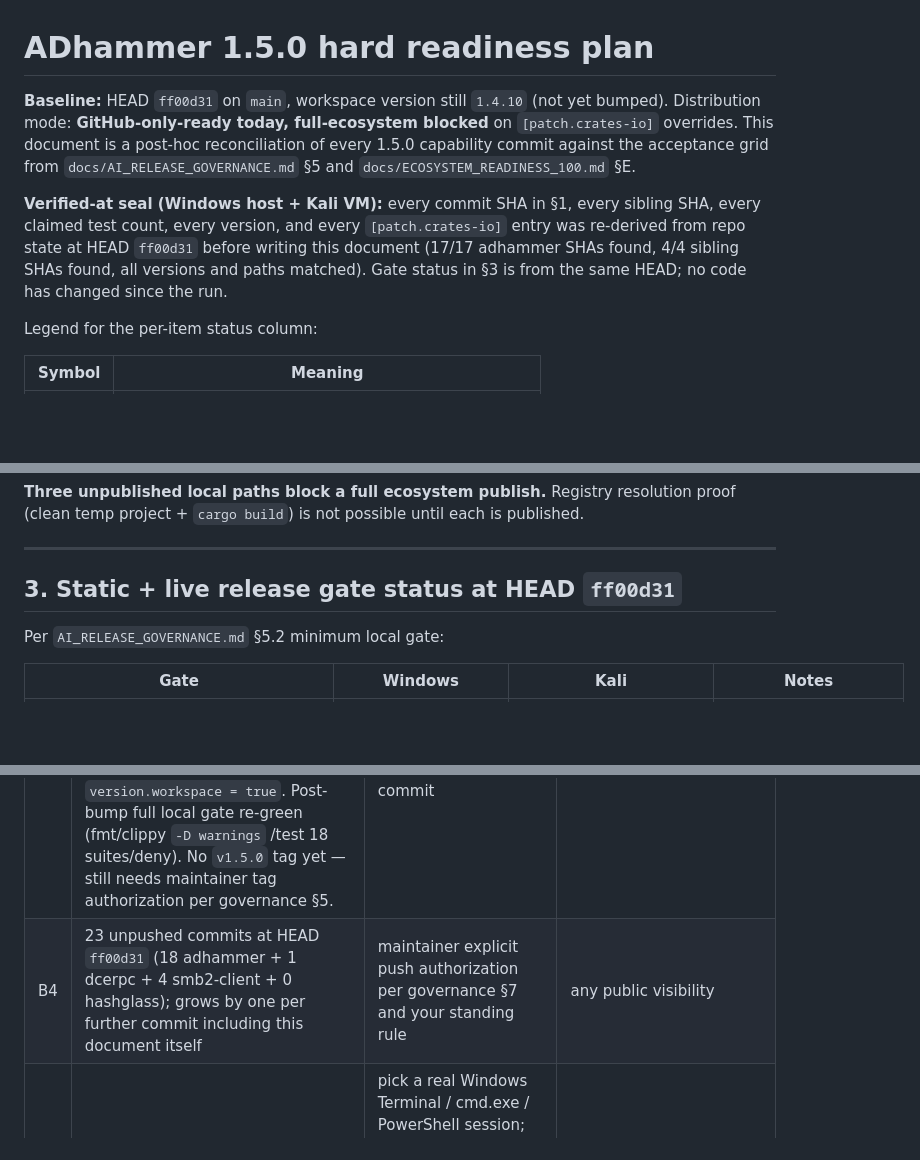
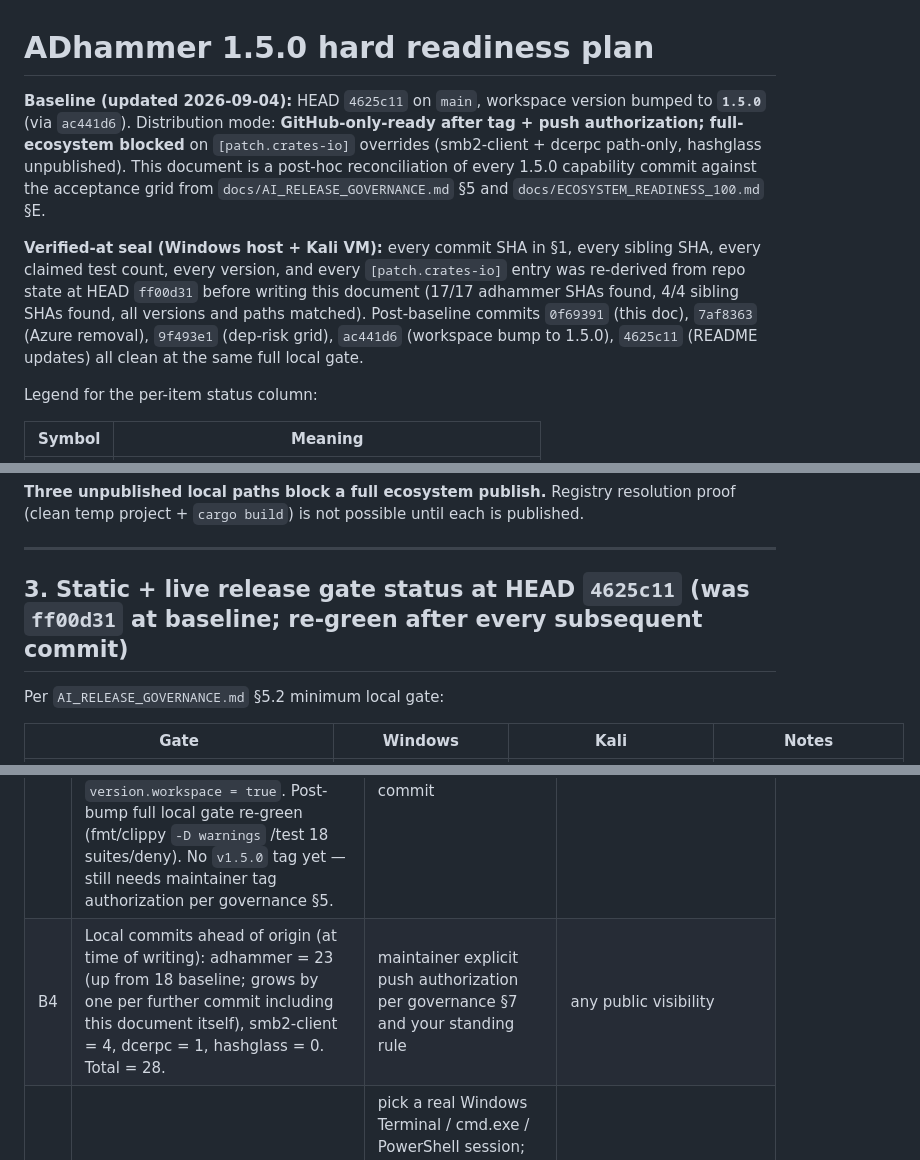
Before and after one commit to icedracon/adhammer, a Markdown page: docs/PLAN_1.5.0_READINESS.md, 3 parts joined by grey strips. Rendered like a GitHub page; blank space fills up the shorter version.

Commit message:
docs: readiness plan — sync baseline HEAD after 1.5.0 version bump
Baseline was pinned at HEAD ff00d31 pre-bump. Post-bump chain
(0f69391 doc / 7af8363 Azure removal / 9f493e1 dep-risk / ac441d6
version bump / 4625c11 README) is now at HEAD 4625c11 with workspace
`1.5.0` and every full local gate re-green after every commit.

Updates in this diff:
- baseline paragraph: HEAD 4625c11, workspace 1.5.0, list of
  post-baseline commits with their gate proof
- §3 title carries current HEAD + note that gates re-greened after
  every commit since baseline
- B4 unpushed-count block: now counts across all four repos
  (adhammer 23 + smb2-client 4 + dcerpc 1 + hashglass 0 = 28) so the
  push-authorization scope is visible in one place

Nothing about the sibling / gate / patch state changed — only the
HEAD references and the count.

Co-Authored-By: Claude Opus 4.7 <noreply@anthropic.com>

```diff
--- a/docs/PLAN_1.5.0_READINESS.md
+++ b/docs/PLAN_1.5.0_READINESS.md
@@ -1,18 +1,21 @@
 # ADhammer 1.5.0 hard readiness plan
 
-**Baseline:** HEAD `ff00d31` on `main`, workspace version still `1.4.10` (not
-yet bumped). Distribution mode: **GitHub-only-ready today, full-ecosystem
-blocked** on `[patch.crates-io]` overrides. This document is a post-hoc
-reconciliation of every 1.5.0 capability commit against the acceptance grid
-from `docs/AI_RELEASE_GOVERNANCE.md` §5 and `docs/ECOSYSTEM_READINESS_100.md`
-§E.
+**Baseline (updated 2026-09-04):** HEAD `4625c11` on `main`, workspace
+version bumped to **`1.5.0`** (via `ac441d6`). Distribution mode:
+**GitHub-only-ready after tag + push authorization; full-ecosystem
+blocked** on `[patch.crates-io]` overrides (smb2-client + dcerpc path-only,
+hashglass unpublished). This document is a post-hoc reconciliation of
+every 1.5.0 capability commit against the acceptance grid from
+`docs/AI_RELEASE_GOVERNANCE.md` §5 and `docs/ECOSYSTEM_READINESS_100.md` §E.
 
 **Verified-at seal (Windows host + Kali VM):** every commit SHA in §1,
 every sibling SHA, every claimed test count, every version, and every
-`[patch.crates-io]` entry was re-derived from repo state at HEAD `ff00d31`
-before writing this document (17/17 adhammer SHAs found, 4/4 sibling SHAs
-found, all versions and paths matched). Gate status in §3 is from the same
-HEAD; no code has changed since the run.
+`[patch.crates-io]` entry was re-derived from repo state at HEAD
+`ff00d31` before writing this document (17/17 adhammer SHAs found, 4/4
+sibling SHAs found, all versions and paths matched). Post-baseline
+commits `0f69391` (this doc), `7af8363` (Azure removal), `9f493e1`
+(dep-risk grid), `ac441d6` (workspace bump to 1.5.0), `4625c11` (README
+updates) all clean at the same full local gate.
 
 Legend for the per-item status column:
 
@@ -112,7 +115,7 @@ each is published.
 
 ---
 
-## 3. Static + live release gate status at HEAD `ff00d31`
+## 3. Static + live release gate status at HEAD `4625c11` (was `ff00d31` at baseline; re-green after every subsequent commit)
 
 Per `AI_RELEASE_GOVERNANCE.md` §5.2 minimum local gate:
 
@@ -155,7 +158,7 @@ Ordered by dependency:
 | B1 | `[patch.crates-io]` overrides for `smb2-client` + `dcerpc` in `Cargo.toml` | maintainer decision | full ecosystem publish (GitHub-only release is not blocked by this) |
 | B2 | `hashglass` is path-only in root `[workspace.dependencies]` (unpublished on crates.io) | WS-HASHGLASS-PUBLISH (deferred), needs an `[email protected]` publish first | full ecosystem publish |
 | B3 | ~~Workspace version still `1.4.10`, no `1.5.0` bump commit~~ **CLOSED** — workspace bumped to `1.5.0` in a single reviewed diff updating all 11 `version = "1.4.10"` occurrences (workspace `[package].version` + 10 internal `[workspace.dependencies]` pins). Every crate inherits via `version.workspace = true`. Post-bump full local gate re-green (fmt/clippy `-D warnings` /test 18 suites/deny). No `v1.5.0` tag yet — still needs maintainer tag authorization per governance §5. | maintainer authorization for `git tag v1.5.0` on the final candidate commit | tag/push/publish flow |
-| B4 | 23 unpushed commits at HEAD `ff00d31` (18 adhammer + 1 dcerpc + 4 smb2-client + 0 hashglass); grows by one per further commit including this document itself | maintainer explicit push authorization per governance §7 and your standing rule | any public visibility |
+| B4 | Local commits ahead of origin (at time of writing): adhammer = 23 (up from 18 baseline; grows by one per further commit including this document itself), smb2-client = 4, dcerpc = 1, hashglass = 0. Total = 28. | maintainer explicit push authorization per governance §7 and your standing rule | any public visibility |
 | B5 | Interactive-mode Windows PTY not exercised this session | pick a real Windows Terminal / cmd.exe / PowerShell session; the code path is proven on Kali PTY so risk is low but the platform claim is not functionally validated on Windows | ECOSYSTEM_READINESS §E.5 platform-claim discipline |
 | B6 | Anonymous SYSVOL happy path (RestrictAnonymous=0 legacy DC) not observed | either point at a legacy 2003/2008 DC or accept the mixed evidence (both refused-anon and successful-auth walks captured; wire code proven by the latter) | full "anonymous SYSVOL walk" claim if we make one |
 | B7 | `attack roast + hashglass` end-to-end blocked env-side (lab DC no LDAPS + BF-1 refuses plaintext bind) | either enable LDAPS on the lab DC + install its CA, or add `--gssapi` flow to the smoke, or accept the standalone hashglass::identify probe as sufficient | full "attack roast + annotation" claim |
```
